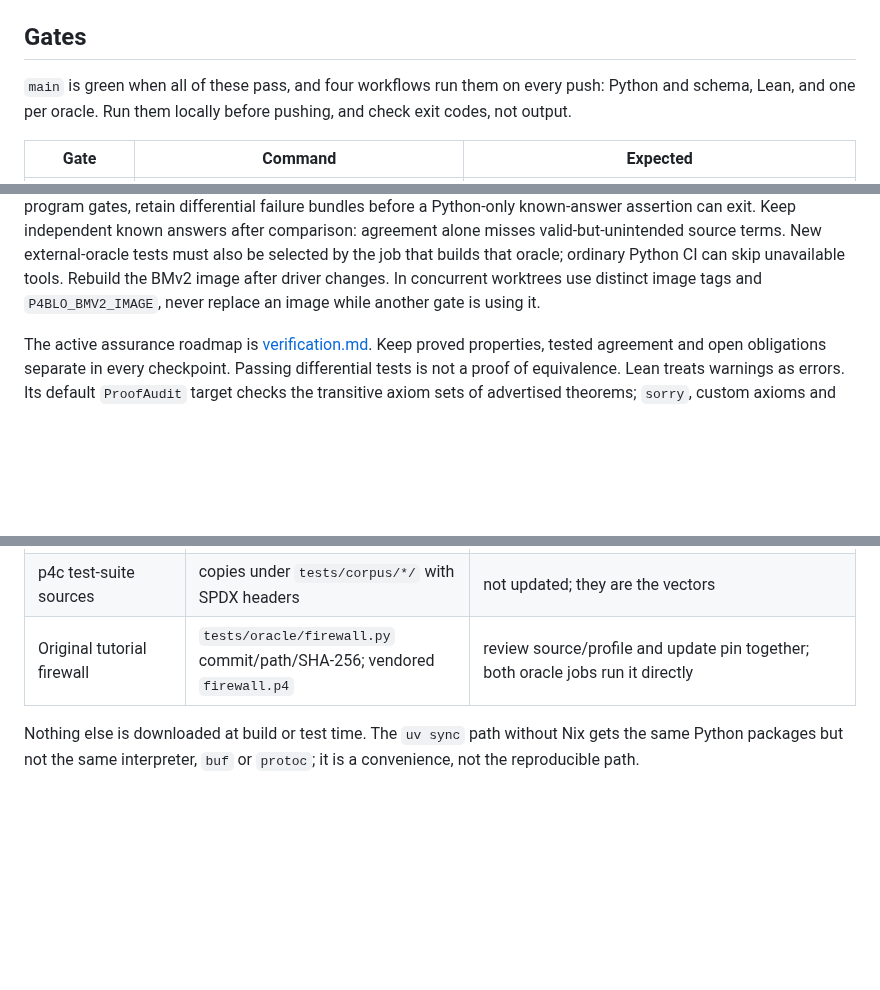
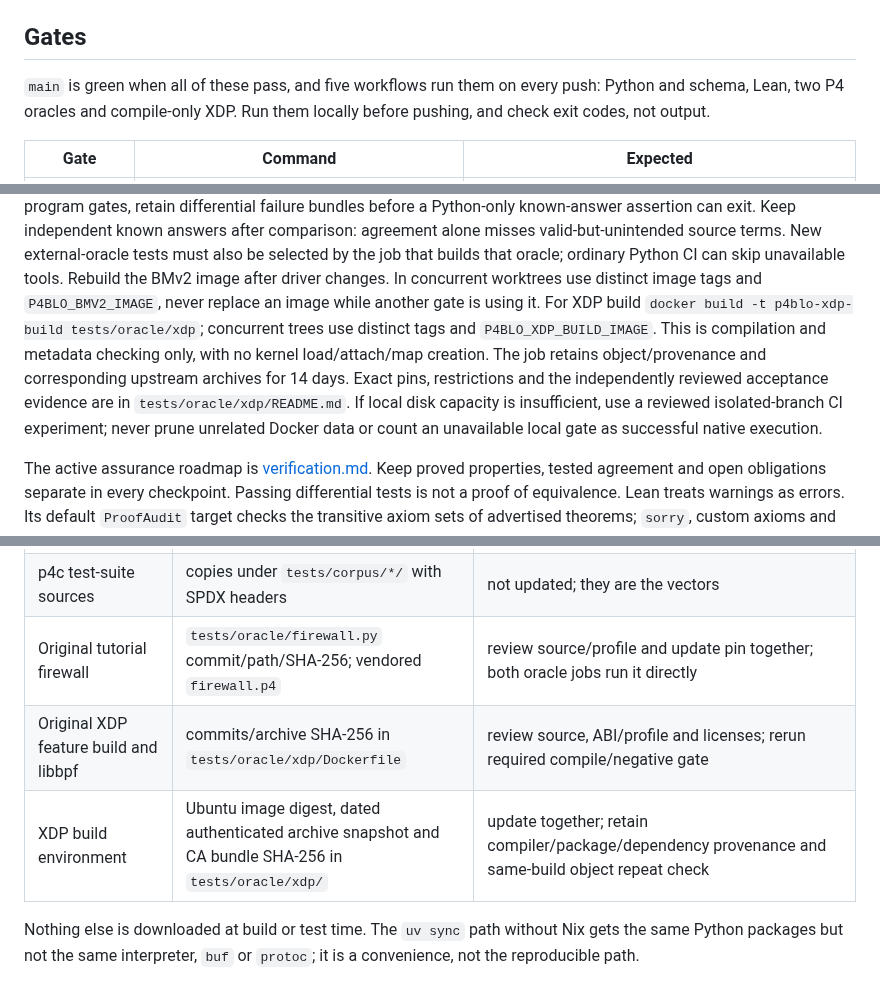
Before and after one commit to qobilidop/p4blo, a Markdown page: docs/workflows.md, 3 parts joined by grey strips. GitHub-like rendering; blank space fills up the shorter version.

```diff
--- a/docs/workflows.md
+++ b/docs/workflows.md
@@ -6,8 +6,8 @@ the flake (`direnv allow` once, or prefix with `nix develop -c`).
 
 ## Gates
 
-`main` is green when all of these pass, and four workflows run them on
-every push: Python and schema, Lean, and one per oracle. Run them
+`main` is green when all of these pass, and five workflows run them on
+every push: Python and schema, Lean, two P4 oracles and compile-only XDP. Run them
 locally before pushing, and check exit codes, not output.
 
 | Gate | Command | Expected |
@@ -47,6 +48,14 @@ New external-oracle tests must also be selected by the job that builds that
 oracle; ordinary Python CI can skip unavailable tools. Rebuild the BMv2 image
 after driver changes. In concurrent worktrees use distinct image tags and
 `P4BLO_BMV2_IMAGE`, never replace an image while another gate is using it.
+For XDP build `docker build -t p4blo-xdp-build tests/oracle/xdp`; concurrent
+trees use distinct tags and `P4BLO_XDP_BUILD_IMAGE`. This is compilation and
+metadata checking only, with no kernel load/attach/map creation. The job
+retains object/provenance and corresponding upstream archives for 14 days.
+Exact pins, restrictions and the independently reviewed acceptance evidence
+are in `tests/oracle/xdp/README.md`. If local disk capacity is insufficient,
+use a reviewed isolated-branch CI experiment; never prune unrelated Docker
+data or count an unavailable local gate as successful native execution.
 
 The active assurance roadmap is [verification.md](verification.md). Keep
 proved properties, tested agreement and open obligations separate in every
@@ -91,6 +100,8 @@ and promote confirmed minimal regressions into tracked tests or corpus data.
 | GitHub Actions | commit SHAs in `.github/workflows/*.yml` | `gh api repos/<owner>/<repo>/git/ref/tags/<tag>`; `actionlint` checks the files parse |
 | p4c test-suite sources | copies under `tests/corpus/*/` with SPDX headers | not updated; they are the vectors |
 | Original tutorial firewall | `tests/oracle/firewall.py` commit/path/SHA-256; vendored `firewall.p4` | review source/profile and update pin together; both oracle jobs run it directly |
+| Original XDP feature build and libbpf | commits/archive SHA-256 in `tests/oracle/xdp/Dockerfile` | review source, ABI/profile and licenses; rerun required compile/negative gate |
+| XDP build environment | Ubuntu image digest, dated authenticated archive snapshot and CA bundle SHA-256 in `tests/oracle/xdp/` | update together; retain compiler/package/dependency provenance and same-build object repeat check |
 
 Nothing else is downloaded at build or test time. The `uv sync` path
 without Nix gets the same Python packages but not the same interpreter,
```
Also changed, not shown: other parts of docs/workflows.md (+1 -0 lines), AGENTS.md (+6 -2 lines), docs/implementation.md (+3 -0 lines).
